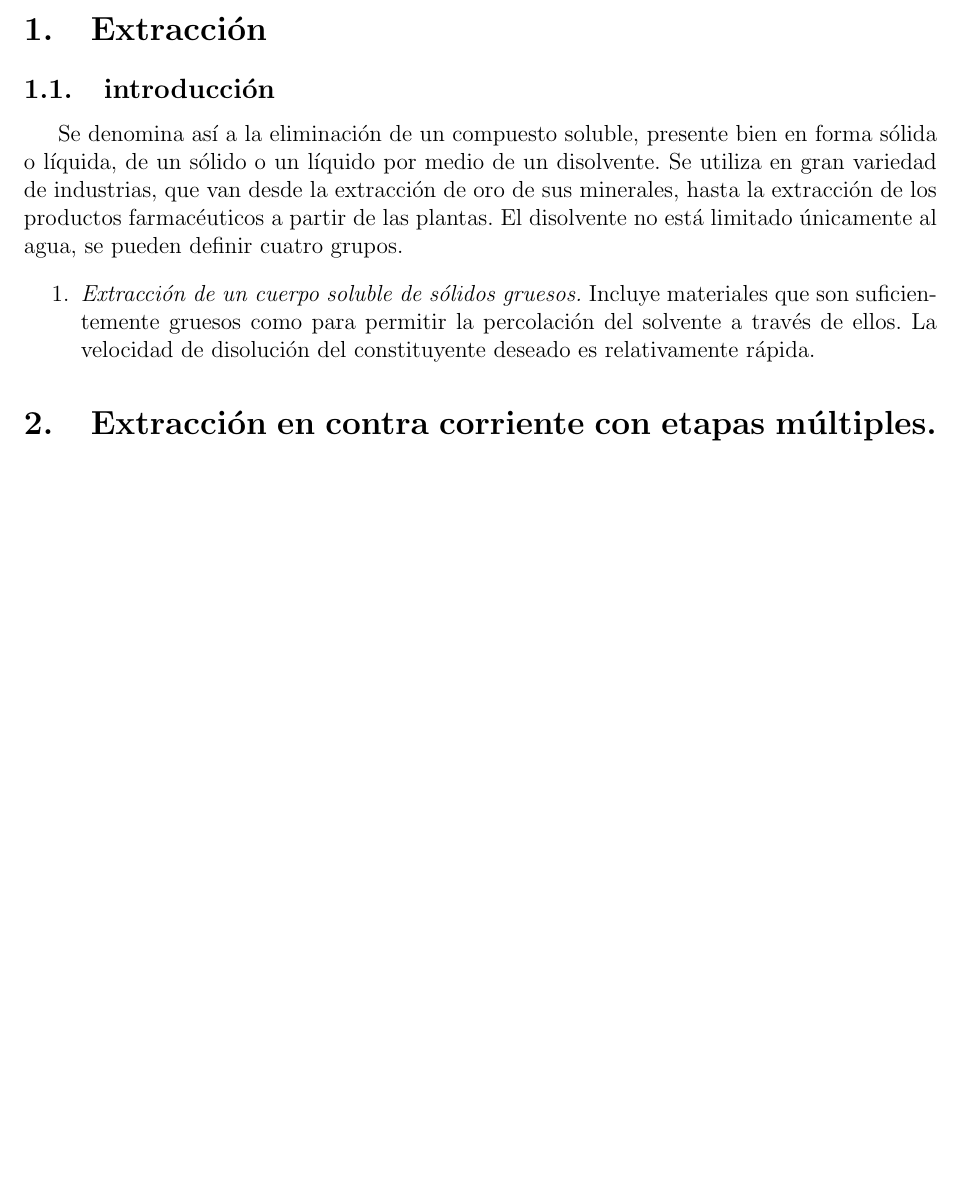
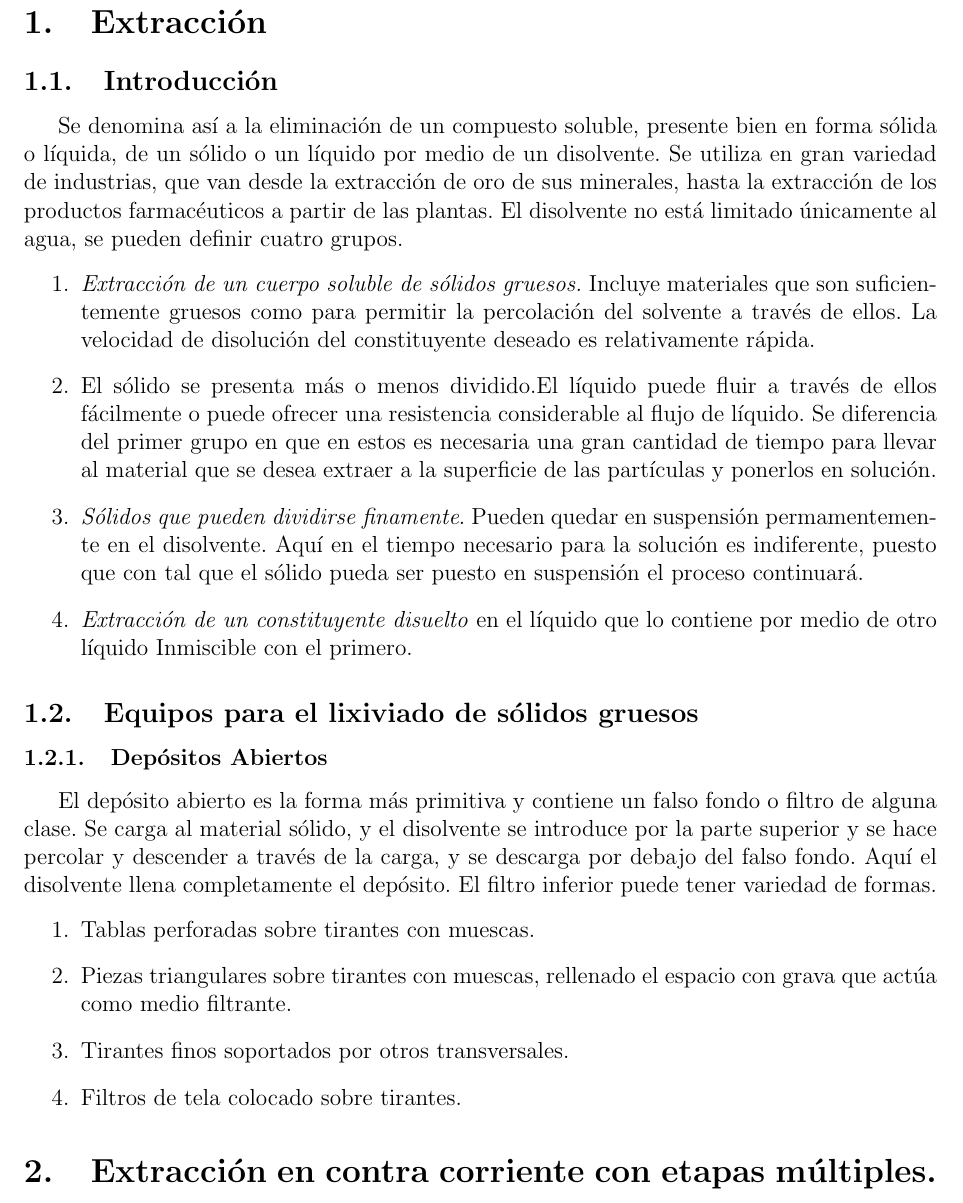
Before and after one commit to brakdag/latexDocuments, a LaTeX document (concentración/concentración.tex): part of page 2 of 5, cut so that both start at the same text, the shorter picture padded with empty space. The pictures show the PDF file concentración/concentración.pdf that the author committed with the source.

Commit message:
concentr

```diff
--- a/concentración/concentración.tex
+++ b/concentración/concentración.tex
@@ -32,7 +26,33 @@ Se denomina así a la eliminación de un compuesto soluble, presente bien en for
     \item \textit{Extracción de un cuerpo soluble de sólidos gruesos.} Incluye materiales que son
     suficientemente gruesos como para permitir la percolación del solvente a través de ellos. La velocidad de
     disolución del constituyente deseado es relativamente rápida.
- \end{enumerate}
+    \item \textot{El sólido se presenta más o menos dividido.}El líquido puede fluir a través de ellos
+    fácilmente o puede ofrecer una resistencia considerable al flujo de
+    líquido. Se diferencia del primer grupo en que en estos es necesaria una gran cantidad de
+    tiempo para llevar al material que se desea extraer a la superficie de las
+    partículas y ponerlos en solución.
+    \item \textit{Sólidos que pueden dividirse finamente}. Pueden quedar en suspensión
+    permamentemente en el disolvente. Aquí en el tiempo necesario
+    para la solución es indiferente, puesto que con tal que el sólido
+    pueda ser puesto en suspensión el proceso continuará.
+    \item \textit{Extracción de un constituyente disuelto} en el líquido que lo contiene por medio
+    de otro líquido Inmiscible con el primero.
+\end{enumerate}
+\subsection{Equipos para el lixiviado de sólidos gruesos}
+\subsubsection{Depósitos Abiertos}
+El depósito abierto es la forma más primitiva y contiene un falso fondo o filtro de alguna clase. Se carga
+al material sólido, y el disolvente se introduce por la parte
+superior y se hace percolar y descender a través de la carga, y
+se descarga por debajo del falso fondo. Aquí el disolvente llena completamente
+el depósito.
+El filtro inferior puede tener variedad de formas.
+\begin{enumerate}
+    \item Tablas perforadas sobre tirantes con muescas.
+    \item Piezas triangulares sobre tirantes con muescas, rellenado el espacio con
+    grava que actúa como medio filtrante.
+    \item Tirantes finos soportados por otros transversales.
+    \item Filtros de tela colocado sobre tirantes.
+\end{enumerate}
 
 \section{Extracción en contra corriente con etapas múltiples.}
 
```
Also changed, not shown: concentración/concentración.pdf, concentración/concentración.tex (14 more changed lines).
